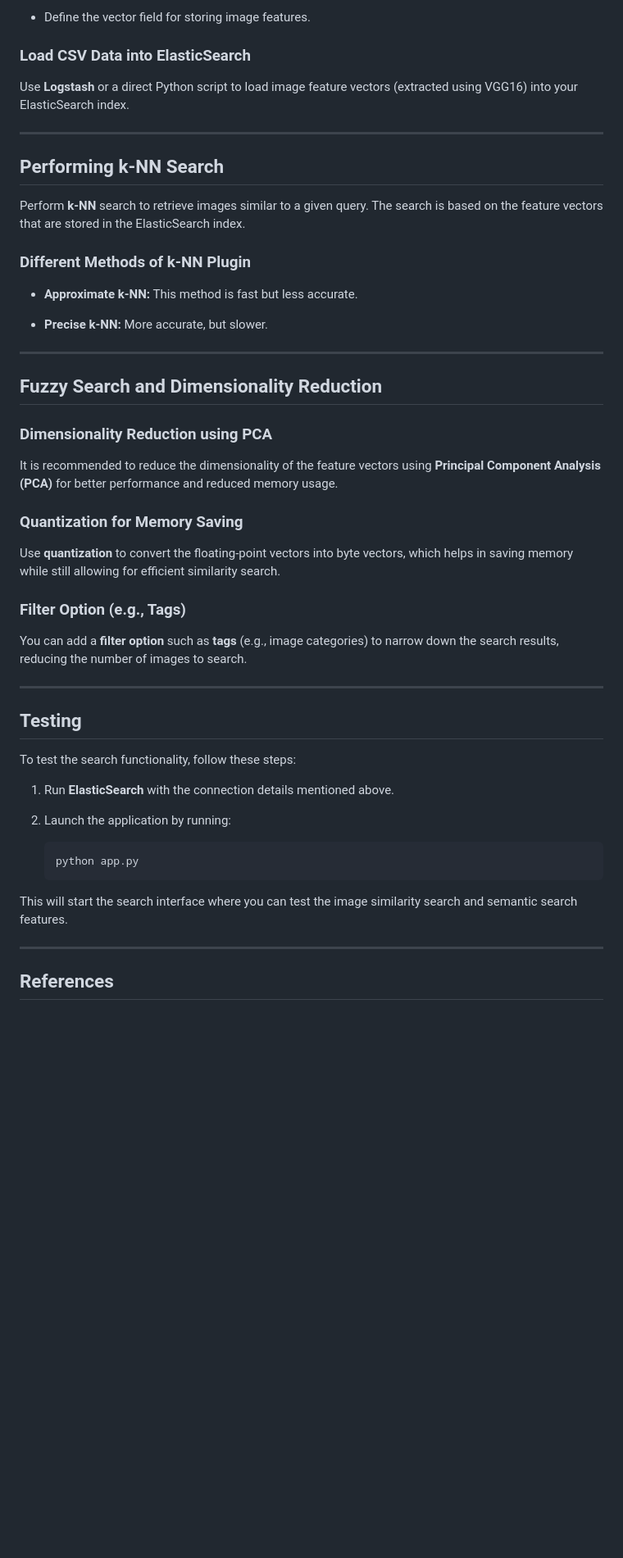
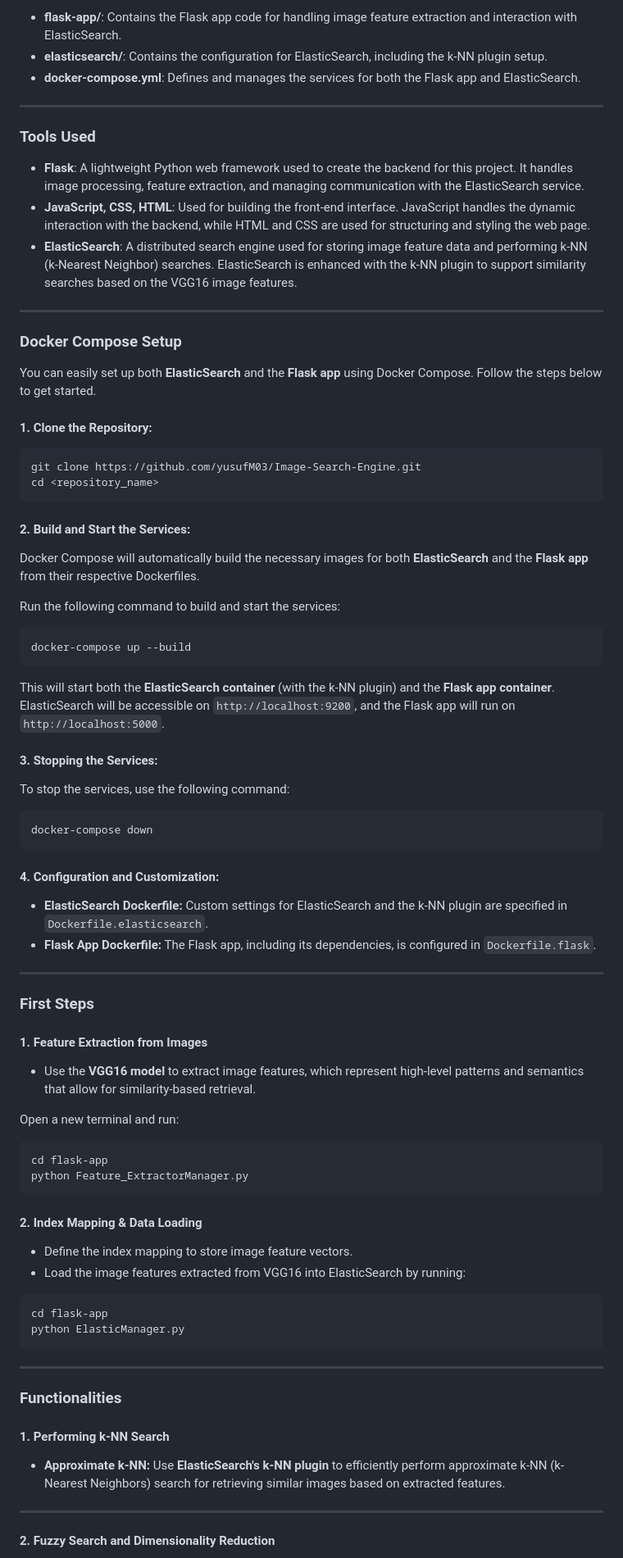
Before and after one commit to yusufM03/Image-Search-Engine, a Markdown page: README.md, the part around the change printed below. Shown: that part at 82% size. Rendered like a GitHub page; blank space fills up the shorter version.

````diff
--- a/README.md
+++ b/README.md
@@ -56,54 +64,79 @@ Create an **ElasticSearch index** with appropriate mapping to store image featur
 
-- Define the vector field for storing image features.
-
-### Load CSV Data into ElasticSearch
-
-Use **Logstash** or a direct Python script to load image feature vectors (extracted using VGG16) into your ElasticSearch index.
+- **flask-app/**: Contains the Flask app code for handling image feature extraction and interaction with ElasticSearch.
+- **elasticsearch/**: Contains the configuration for ElasticSearch, including the k-NN plugin setup.
+- **docker-compose.yml**: Defines and manages the services for both the Flask app and ElasticSearch.
 
 ---
 
-## Performing k-NN Search
+### **Tools Used**
 
-Perform **k-NN** search to retrieve images similar to a given query. The search is based on the feature vectors that are stored in the ElasticSearch index.
+- **Flask**: A lightweight Python web framework used to create the backend for this project. It handles image processing, feature extraction, and managing communication with the ElasticSearch service.
+- **JavaScript, CSS, HTML**: Used for building the front-end interface. JavaScript handles the dynamic interaction with the backend, while HTML and CSS are used for structuring and styling the web page.
+- **ElasticSearch**: A distributed search engine used for storing image feature data and performing k-NN (k-Nearest Neighbor) searches. ElasticSearch is enhanced with the k-NN plugin to support similarity searches based on the VGG16 image features.
+---
 
-### Different Methods of k-NN Plugin
+### **Docker Compose Setup**
 
-- **Approximate k-NN:** This method is fast but less accurate.
+You can easily set up both **ElasticSearch** and the **Flask app** using Docker Compose. Follow the steps below to get started.
 
-- **Precise k-NN:** More accurate, but slower.
+#### **1. Clone the Repository:**
+```bash
+git clone https://github.com/yusufM03/Image-Search-Engine.git
+cd <repository_name>
+```
+
+#### **2. Build and Start the Services:**
+Docker Compose will automatically build the necessary images for both **ElasticSearch** and the **Flask app** from their respective Dockerfiles.
+
+Run the following command to build and start the services:
+
+```bash
+docker-compose up --build
+```
+
+This will start both the **ElasticSearch container** (with the k-NN plugin) and the **Flask app container**. ElasticSearch will be accessible on `http://localhost:9200`, and the Flask app will run on `http://localhost:5000`.
+
+#### **3. Stopping the Services:**
+To stop the services, use the following command:
+
+```bash
+docker-compose down
+```
+
+#### **4. Configuration and Customization:**
+- **ElasticSearch Dockerfile:** Custom settings for ElasticSearch and the k-NN plugin are specified in `Dockerfile.elasticsearch`.
+- **Flask App Dockerfile:** The Flask app, including its dependencies, is configured in `Dockerfile.flask`.
 
 ---
 
-## Fuzzy Search and Dimensionality Reduction
+### **First Steps**
 
-### Dimensionality Reduction using PCA
+#### **1. Feature Extraction from Images**
+- Use the **VGG16 model** to extract image features, which represent high-level patterns and semantics that allow for similarity-based retrieval.
 
-It is recommended to reduce the dimensionality of the feature vectors using **Principal Component Analysis (PCA)** for better performance and reduced memory usage.
+Open a new terminal and run:
+```bash
+cd flask-app
+python Feature_ExtractorManager.py
+```
 
-### Quantization for Memory Saving
-
-Use **quantization** to convert the floating-point vectors into byte vectors, which helps in saving memory while still allowing for efficient similarity search.
-
-### Filter Option (e.g., Tags)
-
-You can add a **filter option** such as **tags** (e.g., image categories) to narrow down the search results, reducing the number of images to search.
+#### **2. Index Mapping & Data Loading**
+- Define the index mapping to store image feature vectors.
+- Load the image features extracted from VGG16 into ElasticSearch by running:
+```bash
+cd flask-app
+python ElasticManager.py
+```
 
 ---
 
-## Testing
+### **Functionalities**
 
-To test the search functionality, follow these steps:
+#### **1. Performing k-NN Search**
 
-1. Run **ElasticSearch** with the connection details mentioned above.
-2. Launch the application by running:
-
-   ```bash
-   python app.py
-   ```
-
-This will start the search interface where you can test the image similarity search and semantic search features.
+- **Approximate k-NN:** Use **ElasticSearch's k-NN plugin** to efficiently perform approximate k-NN (k-Nearest Neighbors) search for retrieving similar images based on extracted features.
 
 ---
 
-## References
+#### **2. Fuzzy Search and Dimensionality Reduction**
 
````
Also changed, not shown: other parts of README.md (+53 -39 lines), assets/diagram.png (added), 18 other files.
